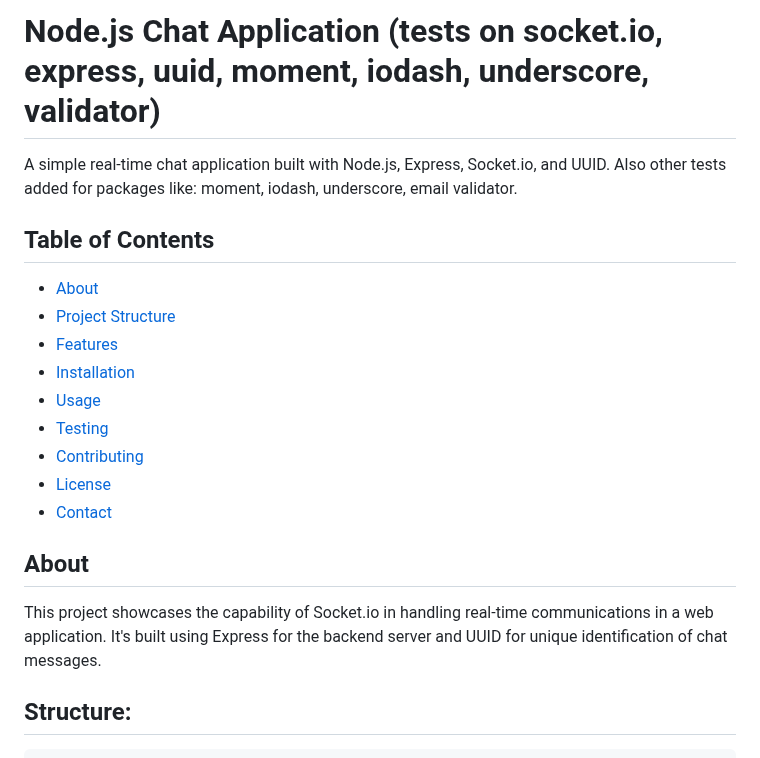
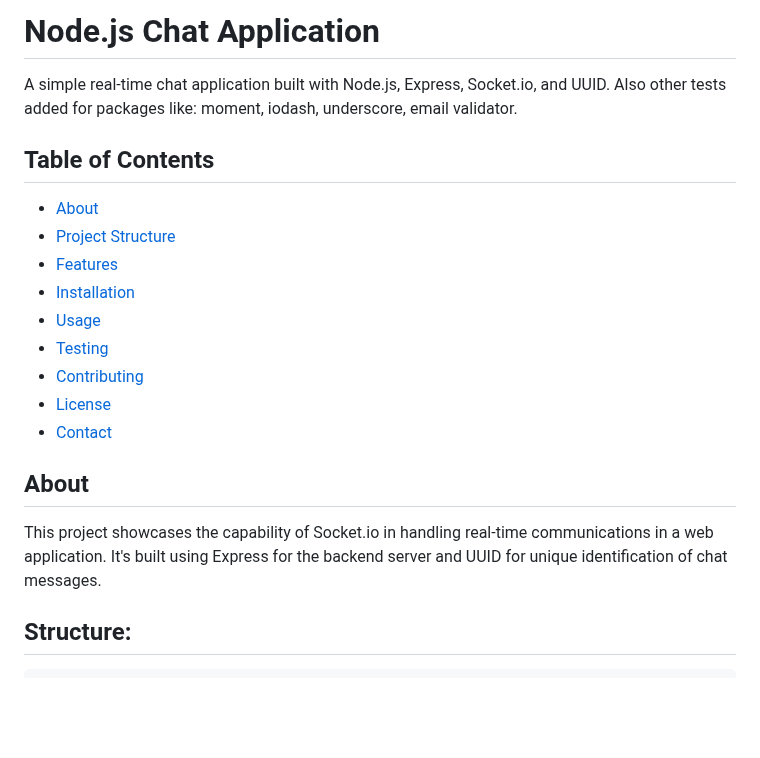
Before and after one commit to wallaceespindola/nodejs-express-socket-uuid, a Markdown page: README.md, the part around one of its changes. Drawn GitHub-style; blank space fills up the shorter version.

```diff
--- a/README.md
+++ b/README.md
@@ -1,7 +1,8 @@
-# Node.js Chat Application (tests on socket.io, express, uuid, moment, iodash, underscore, validator)
+# Node.js Chat Application
 
 A simple real-time chat application built with Node.js, Express, Socket.io, and UUID. Also other tests added for
 packages like: moment, iodash, underscore, email validator.
+
 
 ## Table of Contents
 
@@ -15,10 +16,12 @@ packages like: moment, iodash, underscore, email validator.
 - [License](#license)
 - [Contact](#contact)
 
+
 ## About
 
 This project showcases the capability of Socket.io in handling real-time communications in a web application.
 It's built using Express for the backend server and UUID for unique identification of chat messages.
+
 
 ## Structure:
 
```
Also changed, not shown: other parts of README.md (+5 -0 lines).
